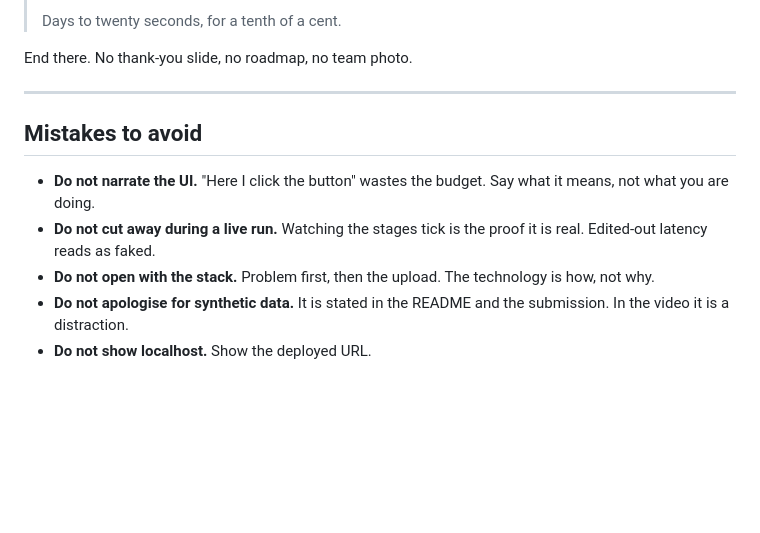
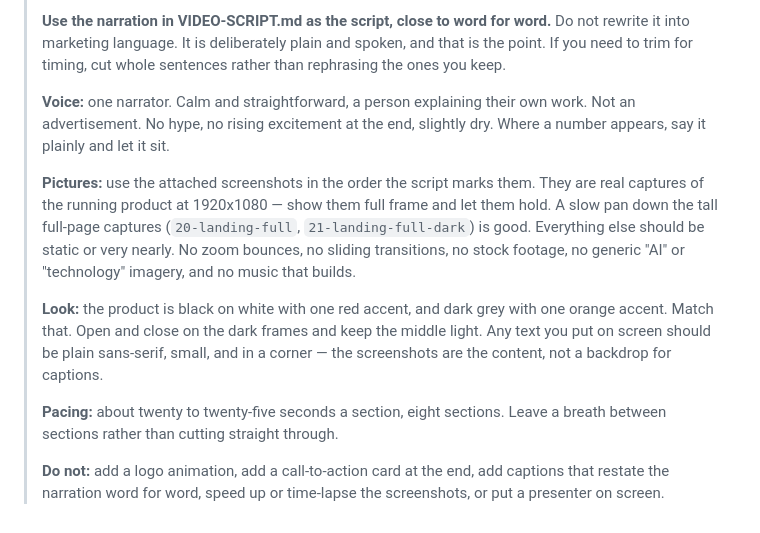
Before and after one commit to bukhari-hamzamukhtar/lychee, a Markdown page: submission/VIDEO-SCRIPT.md, the part around one of its changes. GitHub-like rendering; blank space fills up the shorter version.

```diff
--- a/submission/VIDEO-SCRIPT.md
+++ b/submission/VIDEO-SCRIPT.md
@@ -130,18 +144,28 @@ Twenty seconds, worth more than any feature. Do not cut it.
 >
-> Days to twenty seconds, for a tenth of a cent.
-
-End there. No thank-you slide, no roadmap, no team photo.
-
----
-
-## Mistakes to avoid
-
-- **Do not narrate the UI.** "Here I click the button" wastes the budget. Say what it
-  means, not what you are doing.
-- **Do not cut away during a live run.** Watching the stages tick is the proof it is
-  real. Edited-out latency reads as faked.
-- **Do not open with the stack.** Problem first, then the upload. The technology is how,
-  not why.
-- **Do not apologise for synthetic data.** It is stated in the README and the submission.
-  In the video it is a distraction.
-- **Do not show localhost.** Show the deployed URL.
+> **Use the narration in VIDEO-SCRIPT.md as the script, close to word for word.**
+> Do not rewrite it into marketing language. It is deliberately plain and spoken,
+> and that is the point. If you need to trim for timing, cut whole sentences
+> rather than rephrasing the ones you keep.
+>
+> **Voice:** one narrator. Calm and straightforward, a person explaining their
+> own work. Not an advertisement. No hype, no rising excitement at the end,
+> slightly dry. Where a number appears, say it plainly and let it sit.
+>
+> **Pictures:** use the attached screenshots in the order the script marks them.
+> They are real captures of the running product at 1920x1080 — show them full
+> frame and let them hold. A slow pan down the tall full-page captures
+> (`20-landing-full`, `21-landing-full-dark`) is good. Everything else should be
+> static or very nearly. No zoom bounces, no sliding transitions, no stock
+> footage, no generic "AI" or "technology" imagery, and no music that builds.
+>
+> **Look:** the product is black on white with one red accent, and dark grey with
+> one orange accent. Match that. Open and close on the dark frames and keep the
+> middle light. Any text you put on screen should be plain sans-serif, small, and
+> in a corner — the screenshots are the content, not a backdrop for captions.
+>
+> **Pacing:** about twenty to twenty-five seconds a section, eight sections.
+> Leave a breath between sections rather than cutting straight through.
+>
+> **Do not:** add a logo animation, add a call-to-action card at the end, add
+> captions that restate the narration word for word, speed up or time-lapse the
+> screenshots, or put a presenter on screen.
```
Also changed, not shown: other parts of submission/VIDEO-SCRIPT.md (+125 -111 lines).
